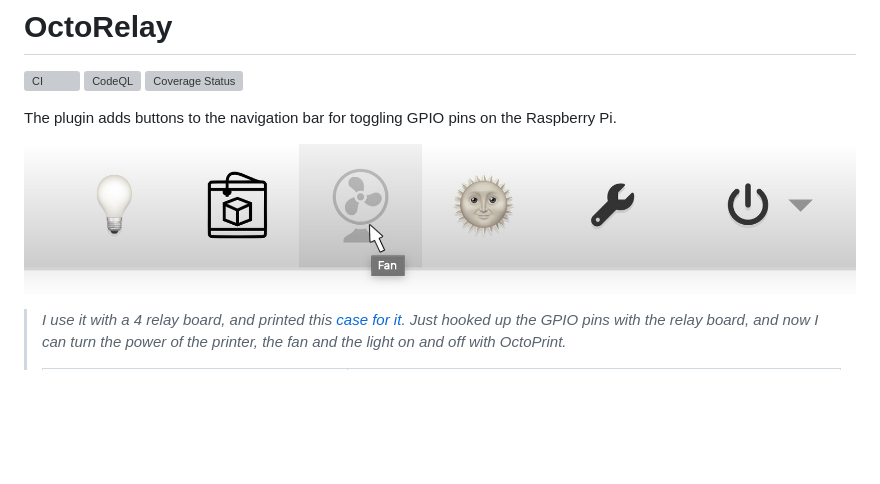
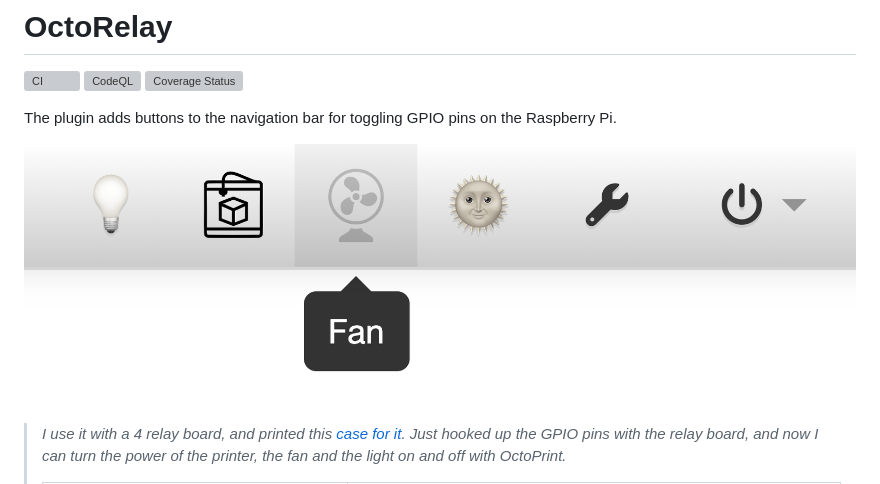
Before and after one commit to borisbu/OctoRelay, a Markdown page: README.md, the part around the change. Rendered like a GitHub page; pictures changed too: img/controls.jpg (deleted), img/controls.png (added); blank space fills up the shorter version; grey boxes are pictures that could not be loaded.

```diff
--- a/README.md
+++ b/README.md
@@ -6,7 +6,7 @@
 
 The plugin adds buttons to the navigation bar for toggling GPIO pins on the Raspberry Pi.
 
-![WebUI interface](img/controls.jpg)
+![WebUI interface](img/controls.png)
 
 > _I use it with a 4 relay board, and printed this
 > [case for it](https://www.thingiverse.com/thing:2975944)._
```
Also changed, not shown: CHANGELOG.md (+6 -0 lines), 4 other files.
